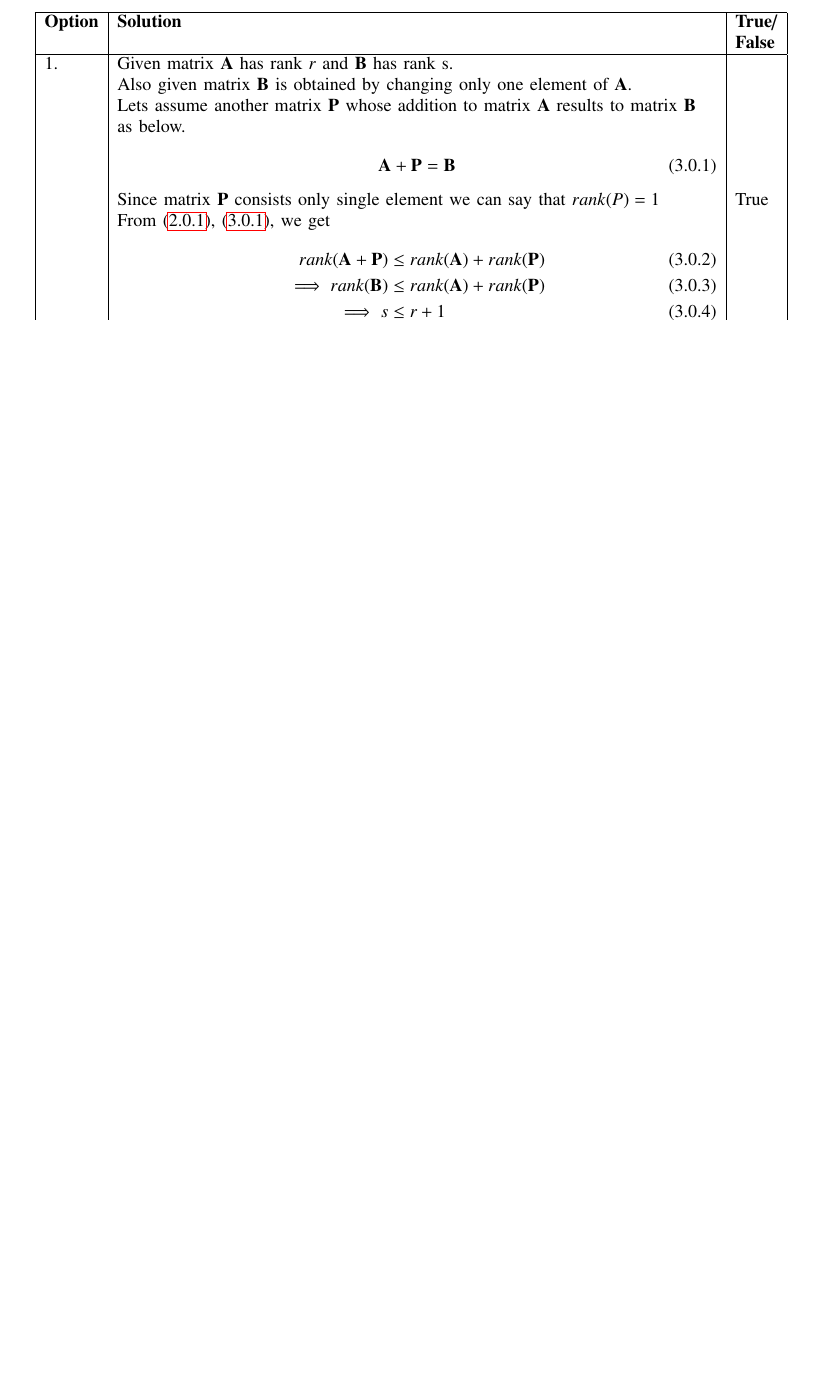
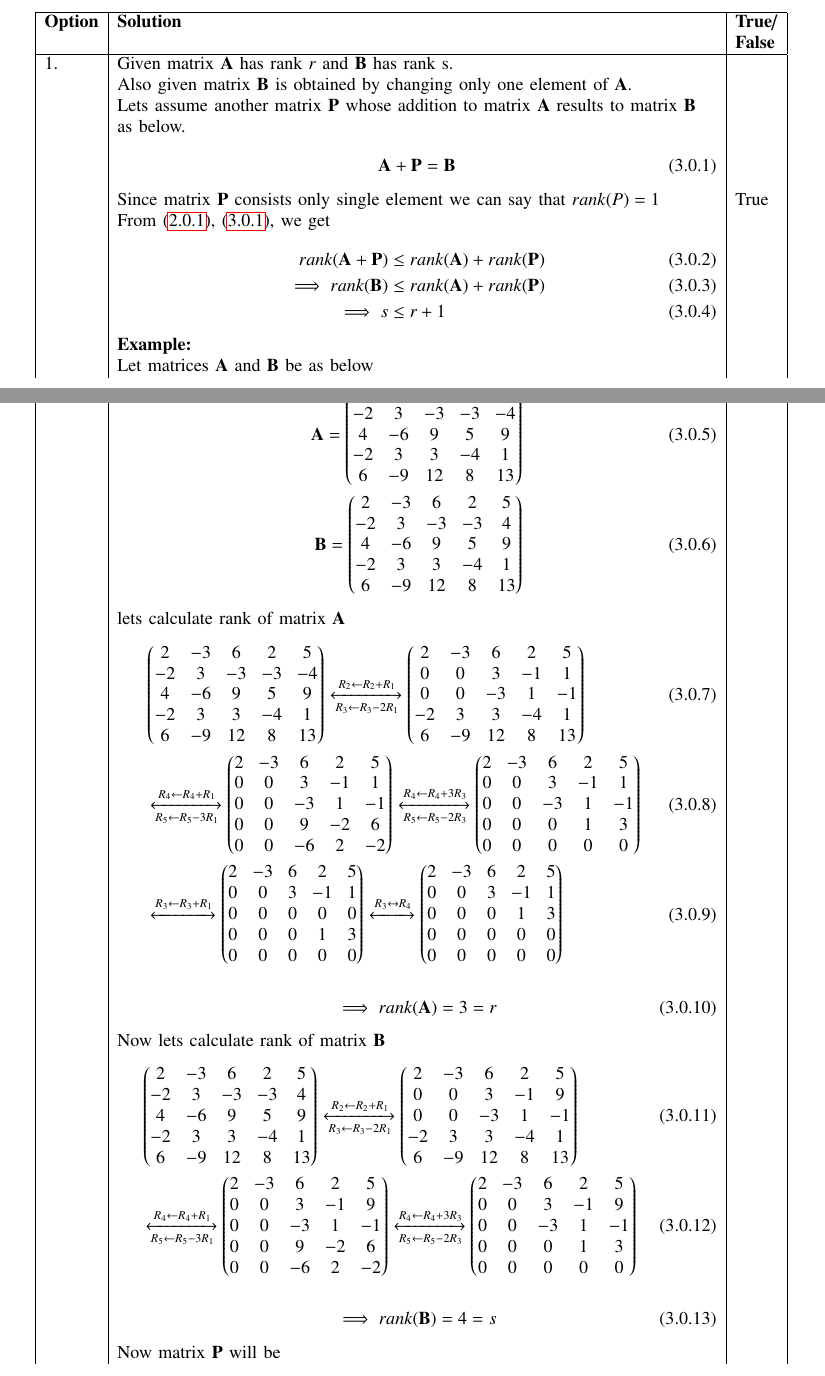
Before and after one commit to Bharat437/Matrix_Theory, a LaTeX problem sheet (Assignment16/Assignment_16.tex): part of page 1 of 2 before the commit and two parts of pages 1 and 2 of 4 after it, the two joined at a grey line, cut so that both start at the same text, the shorter picture padded with empty space. Compiled offline with pdfLaTeX.

Commit message:
Update Assignment_16.tex

```diff
--- a/Assignment16/Assignment_16.tex
+++ b/Assignment16/Assignment_16.tex
@@ -174,4 +174,16 @@ Let $\vec{A}$ be $5\times5$ matrix and let $\vec{B}$ be obtained by changing one
     rank(\vec{A}+\vec{P})&\leq rank(\vec{A})+rank(\vec{P})\\
     \implies rank(\vec{B})&\leq rank(\vec{A})+rank(\vec{P})\\
     \implies s&\leq r+1\label{p1}
-\end{align}}&\\
+\end{align}}&\\&\textbf{Example:}&\\&Let matrices $\vec{A}$ and $\vec{B}$ be as below&\\&\parbox{14cm}{\begin{align}
+    \vec{A}=\myvec{2&-3&6&2&5\\-2&3&-3&-3&-4\\4&-6&9&5&9\\-2&3&3&-4&1\\6&-9&12&8&13}\label{A}\\
+    \vec{B}=\myvec{2&-3&6&2&5\\-2&3&-3&-3&4\\4&-6&9&5&9\\-2&3&3&-4&1\\6&-9&12&8&13}\label{B}
+\end{align}}&\\&lets calculate rank of matrix $\vec{A}$&\\&\parbox{14cm}{\begin{align}
+    &\myvec{2&-3&6&2&5\\-2&3&-3&-3&-4\\4&-6&9&5&9\\-2&3&3&-4&1\\6&-9&12&8&13}\xleftrightarrow[R_3\leftarrow R_3-2R_1]{R_2\leftarrow R_2+R_1}\myvec{2&-3&6&2&5\\0&0&3&-1&1\\0&0&-3&1&-1\\-2&3&3&-4&1\\6&-9&12&8&13}\\&\xleftrightarrow[R_5\leftarrow R_5-3R_1]{R_4\leftarrow R_4+R_1}\myvec{2&-3&6&2&5\\0&0&3&-1&1\\0&0&-3&1&-1\\0&0&9&-2&6\\0&0&-6&2&-2}\xleftrightarrow[R_5\leftarrow R_5-2R_3]{R_4\leftarrow R_4+3R_3}\myvec{2&-3&6&2&5\\0&0&3&-1&1\\0&0&-3&1&-1\\0&0&0&1&3\\0&0&0&0&0}\\&\xleftrightarrow[]{R_3\leftarrow R_3+R_1}\myvec{2&-3&6&2&5\\0&0&3&-1&1\\0&0&0&0&0\\0&0&0&1&3\\0&0&0&0&0}\xleftrightarrow[]{R_3\leftrightarrow R_4}\myvec{2&-3&6&2&5\\0&0&3&-1&1\\0&0&0&1&3\\0&0&0&0&0\\0&0&0&0&0}
+\end{align}}&\\&\parbox{14cm}{\begin{align}
+    \implies rank(\vec{A})=3=r\label{ra}
+\end{align}}&\\&Now lets calculate rank of matrix $\vec{B}$&\\&\parbox{14cm}{\begin{align}
+    &\myvec{2&-3&6&2&5\\-2&3&-3&-3&4\\4&-6&9&5&9\\-2&3&3&-4&1\\6&-9&12&8&13}\xleftrightarrow[R_3\leftarrow R_3-2R_1]{R_2\leftarrow R_2+R_1}\myvec{2&-3&6&2&5\\0&0&3&-1&9\\0&0&-3&1&-1\\-2&3&3&-4&1\\6&-9&12&8&13}\\
+    &\xleftrightarrow[R_5\leftarrow R_5-3R_1]{R_4\leftarrow R_4+R_1}\myvec{2&-3&6&2&5\\0&0&3&-1&9\\0&0&-3&1&-1\\0&0&9&-2&6\\0&0&-6&2&-2}\xleftrightarrow[R_5\leftarrow R_5-2R_3]{R_4\leftarrow R_4+3R_3}\myvec{2&-3&6&2&5\\0&0&3&-1&9\\0&0&-3&1&-1\\0&0&0&1&3\\0&0&0&0&0}
+\end{align}}&\\&\parbox{14cm}{\begin{align}
+    \implies rank(\vec{B})=4=s\label{rb}
+\end{align}}&\\&Now matrix $\vec{P}$ will be&\\&\parbox{14cm}{\begin{align}
```
Also changed, not shown: Assignment16/Assignment_16.tex (19 more changed lines).
